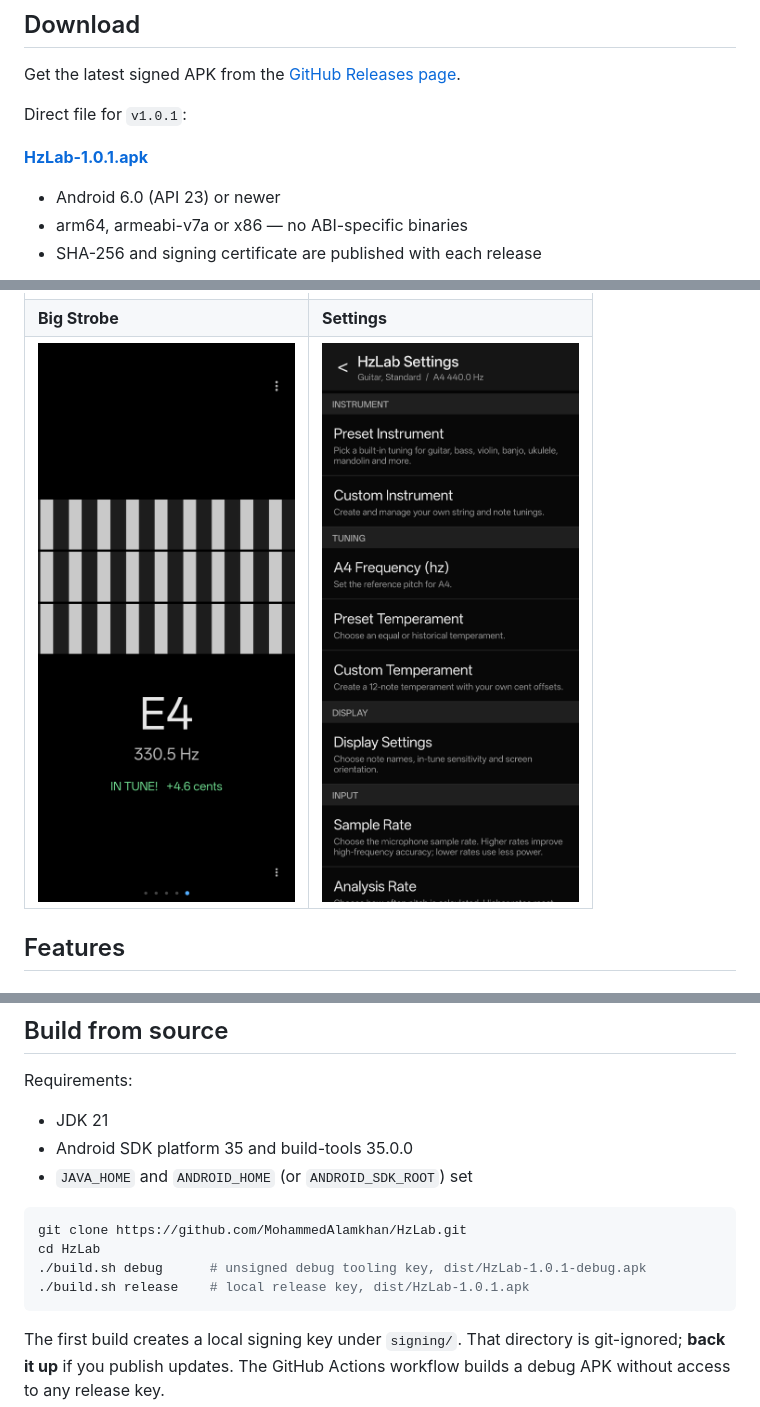
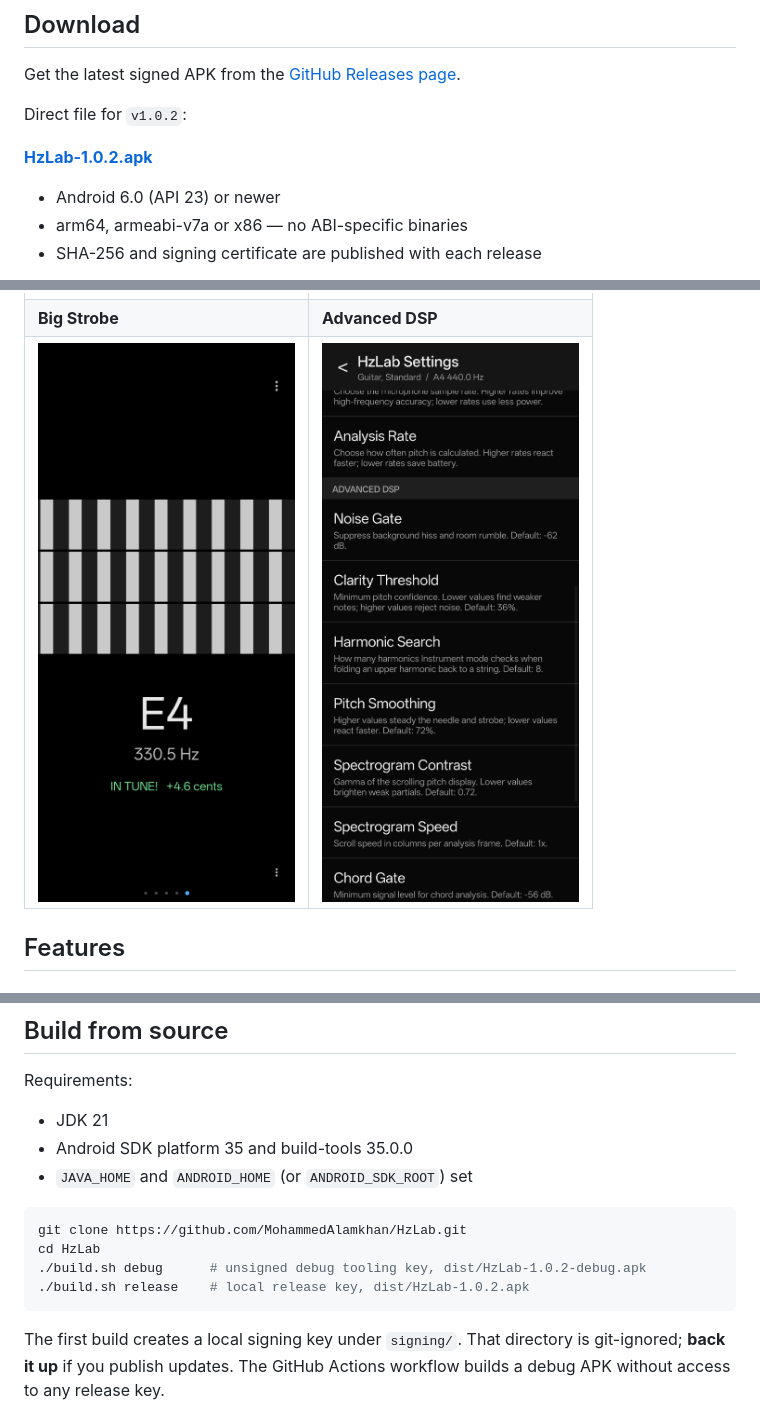
Before and after one commit to MohammedAlamkhan/HzLab, a Markdown page: README.md, 3 parts joined by grey strips. Drawn GitHub-style; pictures changed too: docs/screenshots/advanced.png (added), docs/screenshots/settings.png.

Commit message:
Add persistent advanced DSP controls

````diff
--- a/README.md
+++ b/README.md
@@ -30,9 +30,9 @@ This is a **clean-room reimplementation**, not a repackaging of the original app
 
 Get the latest signed APK from the [GitHub Releases page](https://github.com/MohammedAlamkhan/HzLab/releases/latest).
 
-Direct file for `v1.0.1`:
+Direct file for `v1.0.2`:
 
-**[HzLab-1.0.1.apk](https://github.com/MohammedAlamkhan/HzLab/releases/download/v1.0.1/HzLab-1.0.1.apk)**
+**[HzLab-1.0.2.apk](https://github.com/MohammedAlamkhan/HzLab/releases/download/v1.0.2/HzLab-1.0.2.apk)**
 
 - Android 6.0 (API 23) or newer
 - arm64, armeabi-v7a or x86 — no ABI-specific binaries
@@ -60,8 +60,8 @@ adb install -r HzLab-1.0.1.apk
 | ![Instrument](docs/screenshots/instrument.png) | ![Dial & Strobe](docs/screenshots/dial-strobe.png) |
 | **Spectrogram** | **Chords** |
 | ![Spectrogram](docs/screenshots/spectrogram.png) | ![Chords](docs/screenshots/chords.png) |
-| **Big Strobe** | **Settings** |
-| ![Big Strobe](docs/screenshots/big-strobe.png) | ![Settings](docs/screenshots/settings.png) |
+| **Big Strobe** | **Advanced DSP** |
+| ![Big Strobe](docs/screenshots/big-strobe.png) | ![Advanced DSP](docs/screenshots/advanced.png) |
 
 ## Features
 
@@ -140,8 +142,8 @@ Requirements:
 ```bash
 git clone https://github.com/MohammedAlamkhan/HzLab.git
 cd HzLab
-./build.sh debug      # unsigned debug tooling key, dist/HzLab-1.0.1-debug.apk
-./build.sh release    # local release key, dist/HzLab-1.0.1.apk
+./build.sh debug      # unsigned debug tooling key, dist/HzLab-1.0.2-debug.apk
+./build.sh release    # local release key, dist/HzLab-1.0.2.apk
 ```
 
 The first build creates a local signing key under `signing/`. That directory is git-ignored; **back it up** if you publish updates. The GitHub Actions workflow builds a debug APK without access to any release key.
````
Also changed, not shown: other parts of README.md (+3 -1 lines), CHANGELOG.md (+8 -0 lines), PUBLISHING.md (+1 -1 lines), docs/release-notes-1.0.2.md (added, +24 -0 lines), 10 other files.
